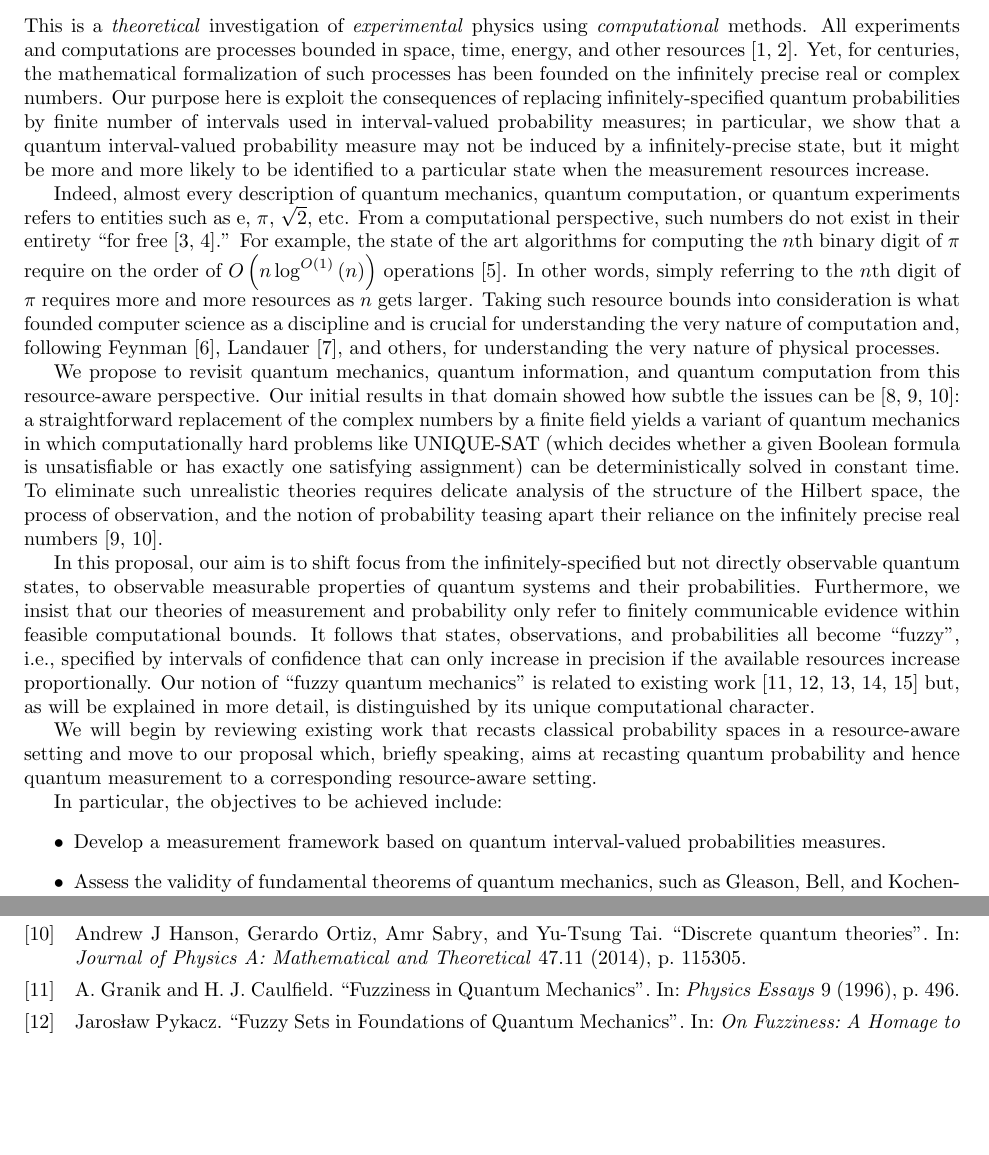
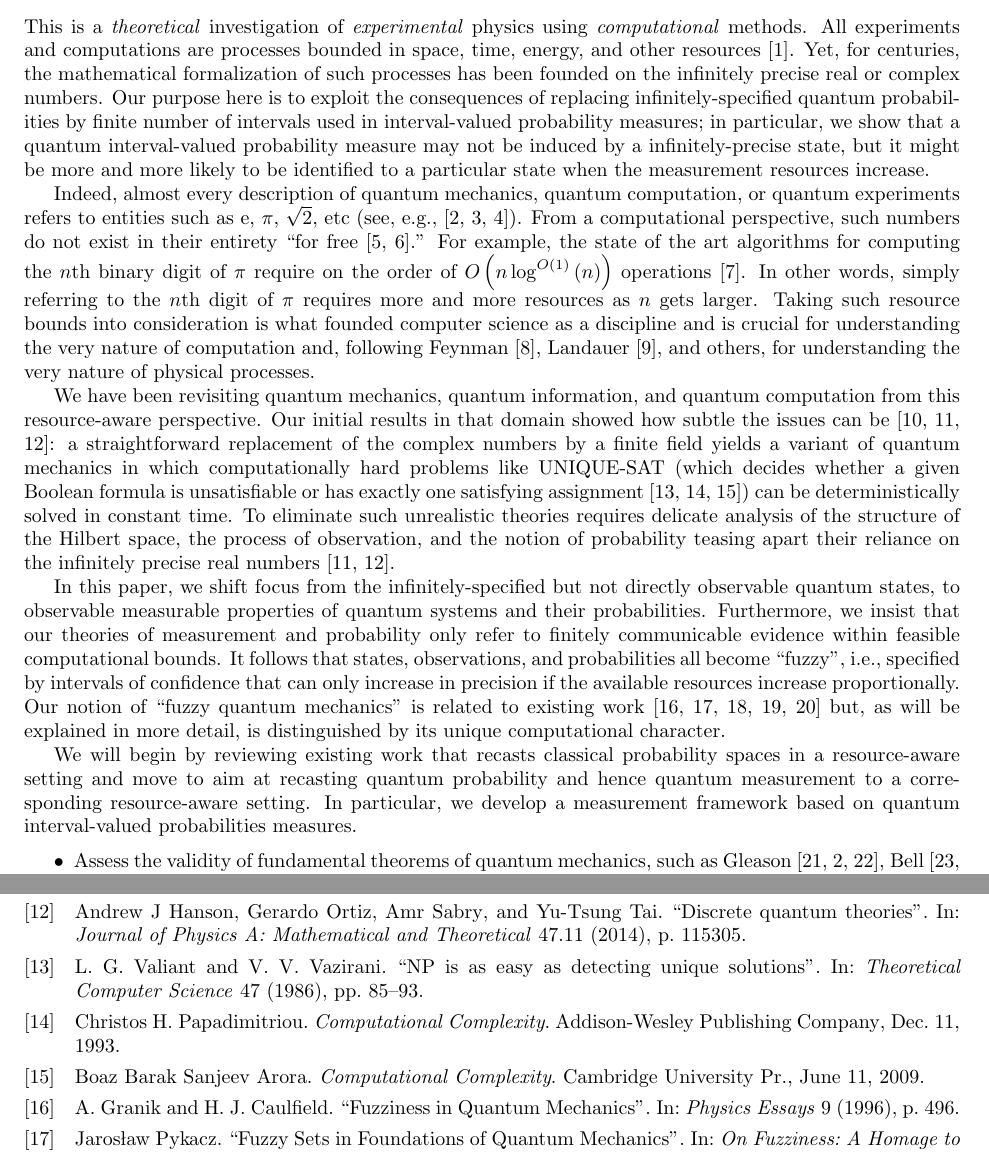
Before and after one commit to yuttai/Contextuality-and-Nonlocality-in-Discrete-Quantum-Theory, a LaTeX document (prop.tex, which reads proposal/prop.bib): two parts of pages 1 and 11 of 13, joined at a grey line, cut so that both start at the same text, the shorter picture padded with empty space. Compiled offline with pdfLaTeX.

Commit message:
prop.tex \section{Introduction} Add citations...

```diff
--- a/prop.tex
+++ b/prop.tex
@@ -47,10 +47,10 @@
 
 This is a \emph{theoretical} investigation of \emph{experimental}
 physics using \emph{computational} methods. All experiments and computations
-are processes bounded in space, time, energy, and other resources~\cite{Jaeger2007,Li2009}.
+are processes bounded in space, time, energy, and other resources~\cite{Jaeger2007}.
 Yet, for centuries, the mathematical formalization of such processes
 has been founded on the infinitely precise real or complex numbers.
-Our purpose here is exploit the consequences of replacing infinitely-specified
+Our purpose here is to exploit the consequences of replacing infinitely-specified
 quantum probabilities by finite number of intervals used in interval-valued
 probability measures; in particular, we show that a quantum interval-valued
 probability measure may not be induced by a infinitely-precise state,
@@ -59,10 +59,11 @@ state when the measurement resources increase.
 
 Indeed, almost every description of quantum mechanics, quantum computation,
 or quantum experiments refers to entities such as $\rme$, $\pi$,
-$\sqrt{2}$, etc. From a computational perspective, such numbers do
-not exist in their entirety ``for free~\cite{Kent1999,CliftonKent2000}.''
-For example, the state of the art algorithms for computing the $n$th
-binary digit of~$\pi$ require on the order of $O\left(n\log^{O\left(1\right)}\left(n\right)\right)$
+$\sqrt{2}$, etc (see, e.g., \cite{Redhead1987-REDINA,544199,Mermin2007}).
+From a computational perspective, such numbers do not exist in their
+entirety ``for free~\cite{Kent1999,CliftonKent2000}.'' For example,
+the state of the art algorithms for computing the $n$th binary digit
+of~$\pi$ require on the order of $O\left(n\log^{O\left(1\right)}\left(n\right)\right)$
 operations~\cite{journals/moc/BaileyBP97}. In other words, simply
 referring to the $n$th digit of $\pi$ requires more and more resources
 as $n$ gets larger. Taking such resource bounds into consideration
@@ -71,43 +72,36 @@ understanding the very nature of computation and, following Feynman~\cite{Feynma
 Landauer~\cite{Landauer1996188}, and others, for understanding the
 very nature of physical processes.
 
-We propose to revisit quantum mechanics, quantum information, and
+We have been revisiting quantum mechanics, quantum information, and
 quantum computation from this resource-aware perspective. Our initial
-results in that domain showed how subtle the issues can
-be~\cite{usat,geometry2013,DQT2014}: a straightforward replacement of
-the complex numbers by a finite field yields a variant of quantum
-mechanics in which computationally hard problems like UNIQUE-SAT
-(which decides whether a given Boolean formula is unsatisfiable or has
-exactly one satisfying assignment) can be deterministically solved in
-constant time. To eliminate such unrealistic theories requires
-delicate analysis of the structure of the Hilbert space, the process
-of observation, and the notion of probability teasing apart their
-reliance on the infinitely precise real
-numbers~\cite{geometry2013,DQT2014}.
+results in that domain showed how subtle the issues can be~\cite{usat,geometry2013,DQT2014}:
+a straightforward replacement of the complex numbers by a finite field
+yields a variant of quantum mechanics in which computationally hard
+problems like UNIQUE-SAT (which decides whether a given Boolean formula
+is unsatisfiable or has exactly one satisfying assignment~\cite{Valiant198685,Papadimitriou1993,AroraBarak2009})
+can be deterministically solved in constant time. To eliminate such
+unrealistic theories requires delicate analysis of the structure of
+the Hilbert space, the process of observation, and the notion of probability
+teasing apart their reliance on the infinitely precise real numbers~\cite{geometry2013,DQT2014}.
 
-In this proposal, our aim is to
-shift focus from the infinitely-specified but not directly observable
-quantum states, to observable measurable properties of quantum systems
-and their probabilities. Furthermore, we insist that our theories of
-measurement and probability only refer to finitely communicable
-evidence within feasible computational bounds. It follows that states,
-observations, and probabilities all become ``fuzzy'', i.e., specified
-by intervals of confidence that can only increase in precision if the
-available resources increase proportionally. Our notion of ``fuzzy
-quantum mechanics'' is related to existing
-work~\cite{GranikCaulfield1996,Pykacz2013,SNL2009,Gudder2005,aerts1993physical}
+In this paper, we shift focus from the infinitely-specified but not
+directly observable quantum states, to observable measurable properties
+of quantum systems and their probabilities. Furthermore, we insist
+that our theories of measurement and probability only refer to finitely
+communicable evidence within feasible computational bounds. It follows
+that states, observations, and probabilities all become ``fuzzy'',
+i.e., specified by intervals of confidence that can only increase
+in precision if the available resources increase proportionally. Our
+notion of ``fuzzy quantum mechanics'' is related to existing work~\cite{GranikCaulfield1996,Pykacz2013,SNL2009,Gudder2005,aerts1993physical}
 but, as will be explained in more detail, is distinguished by its
 unique computational character.
 
-We will begin by reviewing existing work that recasts classical
-probability spaces in a resource-aware setting and move to our
-proposal which, briefly speaking, aims at recasting quantum
-probability and hence quantum measurement to a corresponding
-resource-aware setting.
-
-In particular, the objectives to be achieved include:
+We will begin by reviewing existing work that recasts classical probability
+spaces in a resource-aware setting and move to aim at recasting quantum
+probability and hence quantum measurement to a corresponding resource-aware
+setting. In particular, we develop a measurement framework based on
+quantum interval-valued probabilities measures.
 \begin{itemize}
-\item Develop a measurement framework based on quantum interval-valued
-  probabilities measures.
-\item Assess the validity of fundamental theorems of quantum
-  mechanics, such as Gleason, Bell, and Kochen-Specker, in a quantum
+\item Assess the validity of fundamental theorems of quantum mechanics,
+such as Gleason~\cite{gleason1957,Redhead1987-REDINA,peres1995quantum},
+Bell~\cite{BellBook1987,Redhead1987-REDINA,peres1995quantum,Jaeger2007},
--- a/proposal/prop.bib
+++ b/proposal/prop.bib
@@ -2863,0 +2876 @@ organization="{IEEE} Computer Society",
+  year      = {2009},
```
Also changed, not shown: prop.pdf, prop.tex (15 more changed lines), proposal/prop.bib (18 more changed lines), 1 other file.
